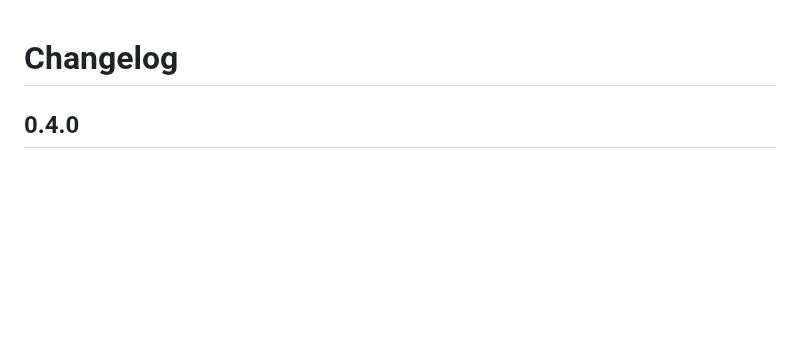
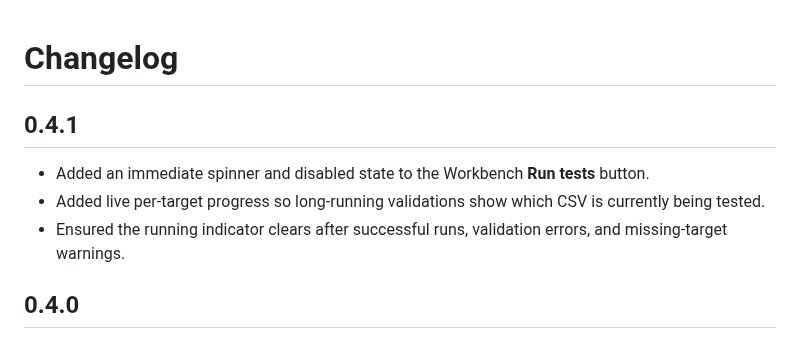
Before and after one commit to incursa/csv-contract-vsce, a Markdown page: CHANGELOG.md, the part around the change. GitHub-like rendering; blank space fills up the shorter version.

```diff
--- a/CHANGELOG.md
+++ b/CHANGELOG.md
@@ -1,4 +1,10 @@
 # Changelog
+
+## 0.4.1
+
+- Added an immediate spinner and disabled state to the Workbench **Run tests** button.
+- Added live per-target progress so long-running validations show which CSV is currently being tested.
+- Ensured the running indicator clears after successful runs, validation errors, and missing-target warnings.
 
 ## 0.4.0
 
```
Also changed, not shown: README.md (+1 -1 lines), images/workbench-column-rules.png, images/workbench-results.png, 6 other files.
